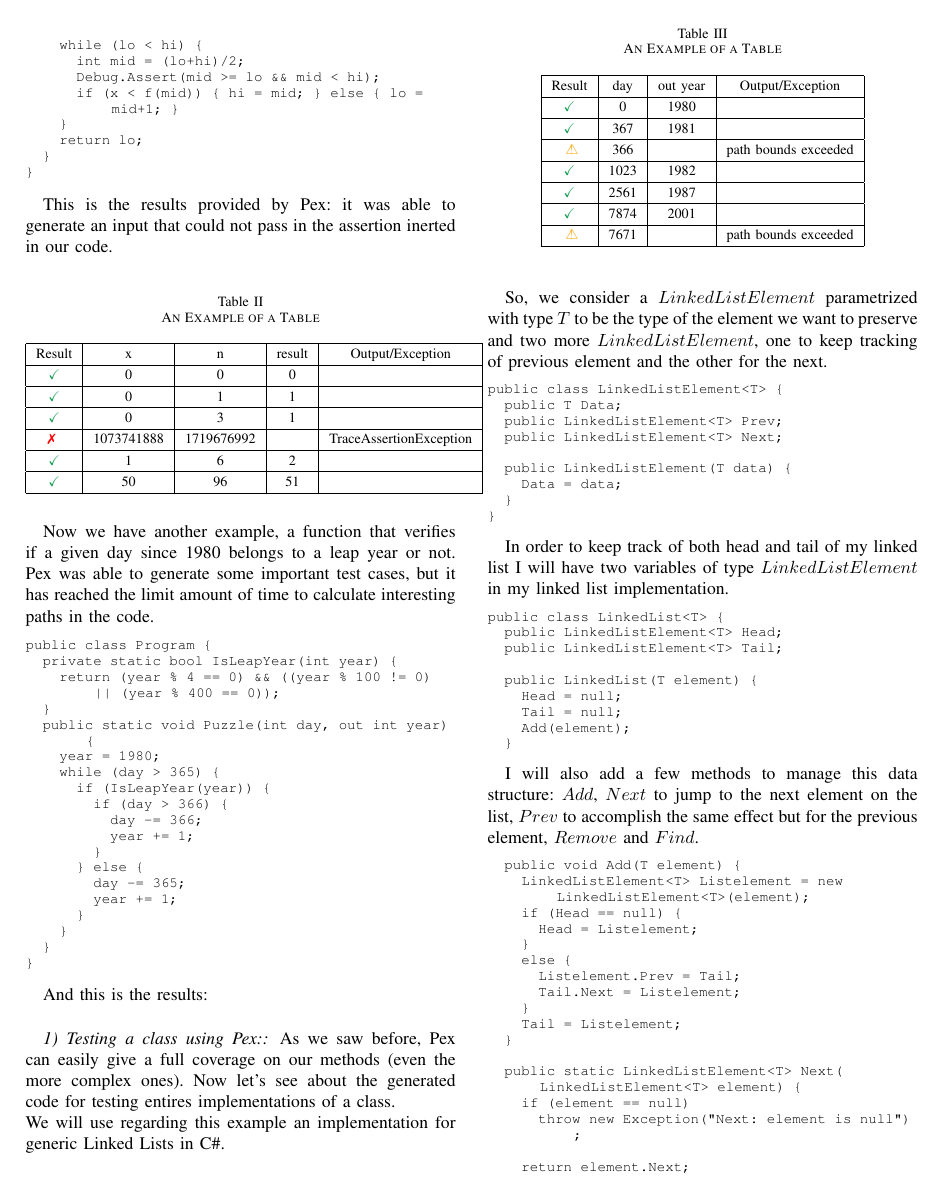
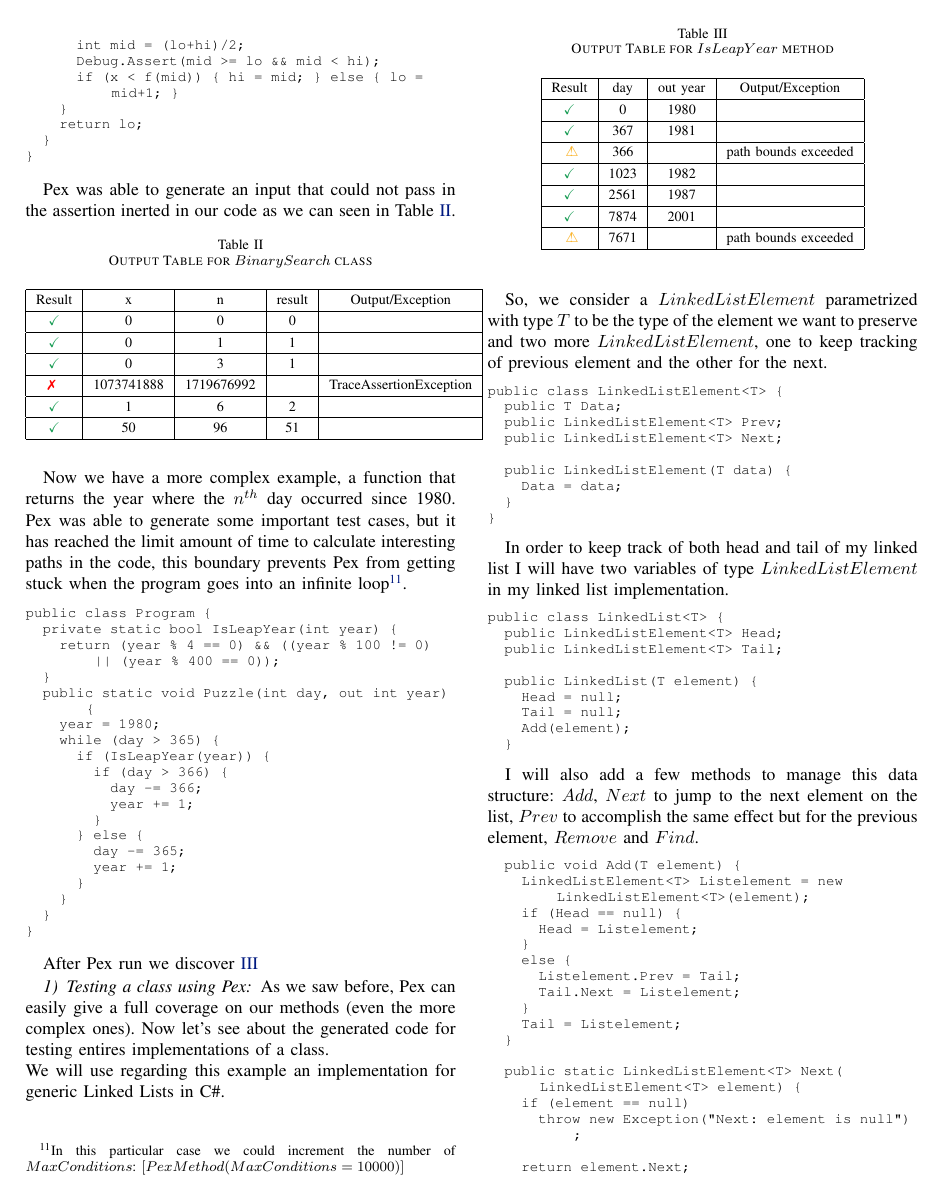
Before and after one commit to ulisses/msc-thesis, a LaTeX paper (icst12/icst12.tex): page 5 of 8. Compiled offline with pdfLaTeX.

Commit message:
review icst12

```diff
--- a/icst12/icst12.tex
+++ b/icst12/icst12.tex
@@ -52,8 +52,9 @@
         breaklines=true,
         showtabs=false
 }
+\lstnewenvironment{code}{\lstset{language=codeTT}}{}
 
-\lstnewenvironment{code}{\lstset{language=codeTT}}{}
+% New commands
 \newcommand{\xunit}{\textit{xUnit}}
 \newcommand{\checkK}{\color{ForestGreen}\checkmark}
 \newcommand{\cross}{\color{red}\hspace{-3pt}\ding{55}}
@@ -436,11 +404,12 @@ public class Program {
 }
 \end{code}
 
-This is the results provided by Pex: it was able to generate an input that could not pass in the assertion inerted in our code.\\
+Pex was able to generate an input that could not pass in the assertion inerted in our code as we can seen in Table \ref{tab:binary}.
 
-\begin{table}[!h]
+\begin{table}[!ht]
 \renewcommand{\arraystretch}{1.3}
-\caption{An Example of a Table}
+\caption{Output Table for $BinarySearch$ class}
+\label{tab:binary}
 \centering
 \noindent \begin{tabular}{|c|c|c|c|c|}\hline
 Result & x & n & result & Output/Exception \\\hline
@@ -453,8 +422,9 @@ Result & x & n & result & Output/Exception \\\hline
 \end{tabular}
 \end{table}
 
-Now we have another example, a function that verifies if a given day since 1980 belongs to a leap year or not. Pex was able to generate
-some important test cases, but it has reached the limit amount of time to calculate interesting paths in the code.
+Now we have a more complex example, a function that returns the year where the $n^{th}$ day occurred since 1980.
+Pex was able to generate some important test cases, but it has reached the limit amount of time to calculate interesting paths in the code,
+this boundary prevents Pex from getting stuck when the program goes into an infinite loop\footnote{In this particular case we could increment the number of $MaxConditions$: $[PexMethod(MaxConditions=10000)]$}.
 
 \begin{code}
 public class Program {
@@ -478,11 +448,12 @@ public class Program {
 }
 \end{code}
 
-And this is the results:\\
+After Pex run we discover \ref{tab:leap}
 
-\begin{table}[!h]
+\begin{table}[!ht]
 \renewcommand{\arraystretch}{1.3}
-\caption{An Example of a Table}
+\caption{Output Table for $IsLeapYear$ method}
+\label{tab:leap}
 \centering
 \noindent \begin{tabular}{|c|c|c|c|c|}\hline
 Result & day & out year & Output/Exception\\\hline
```
Also changed, not shown: icst12/icst12.tex (50 more changed lines).
